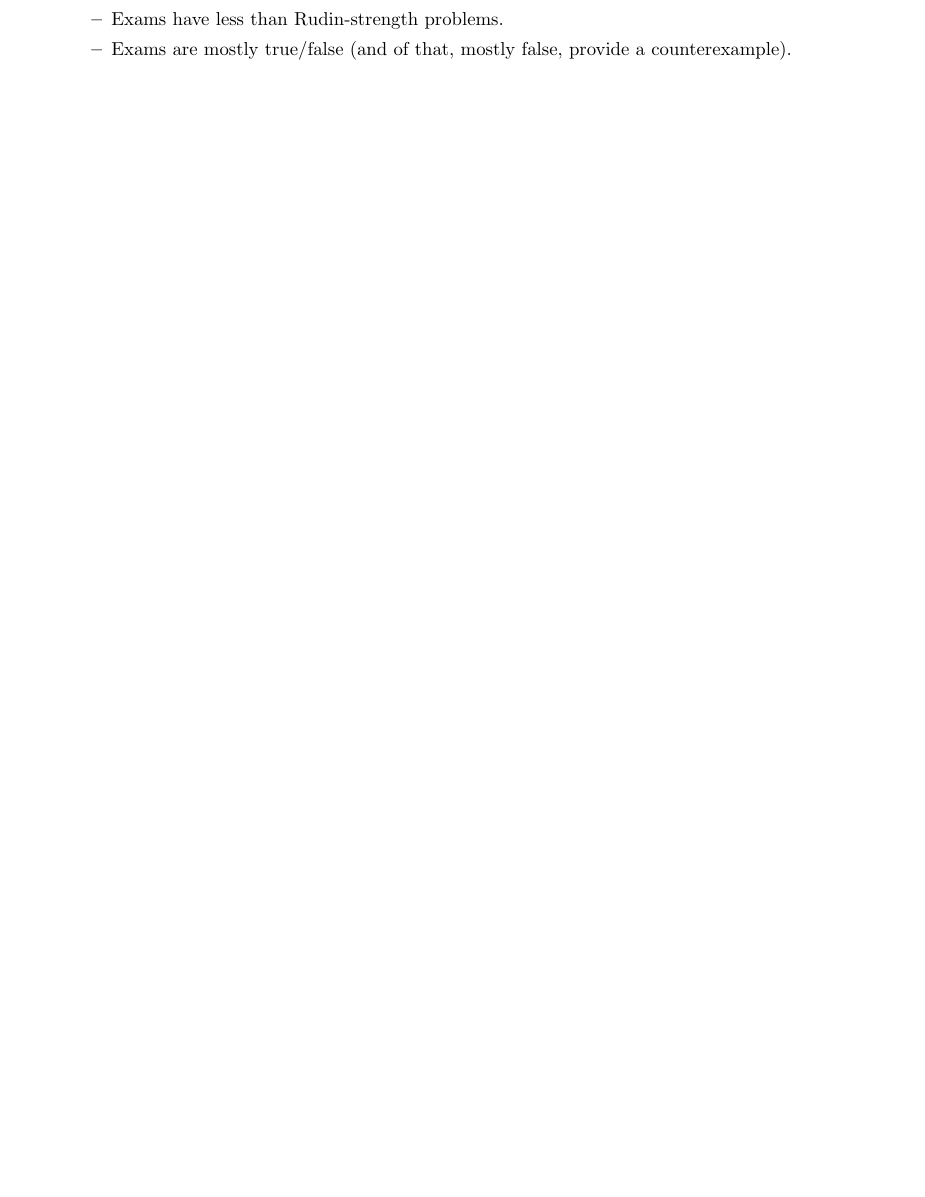
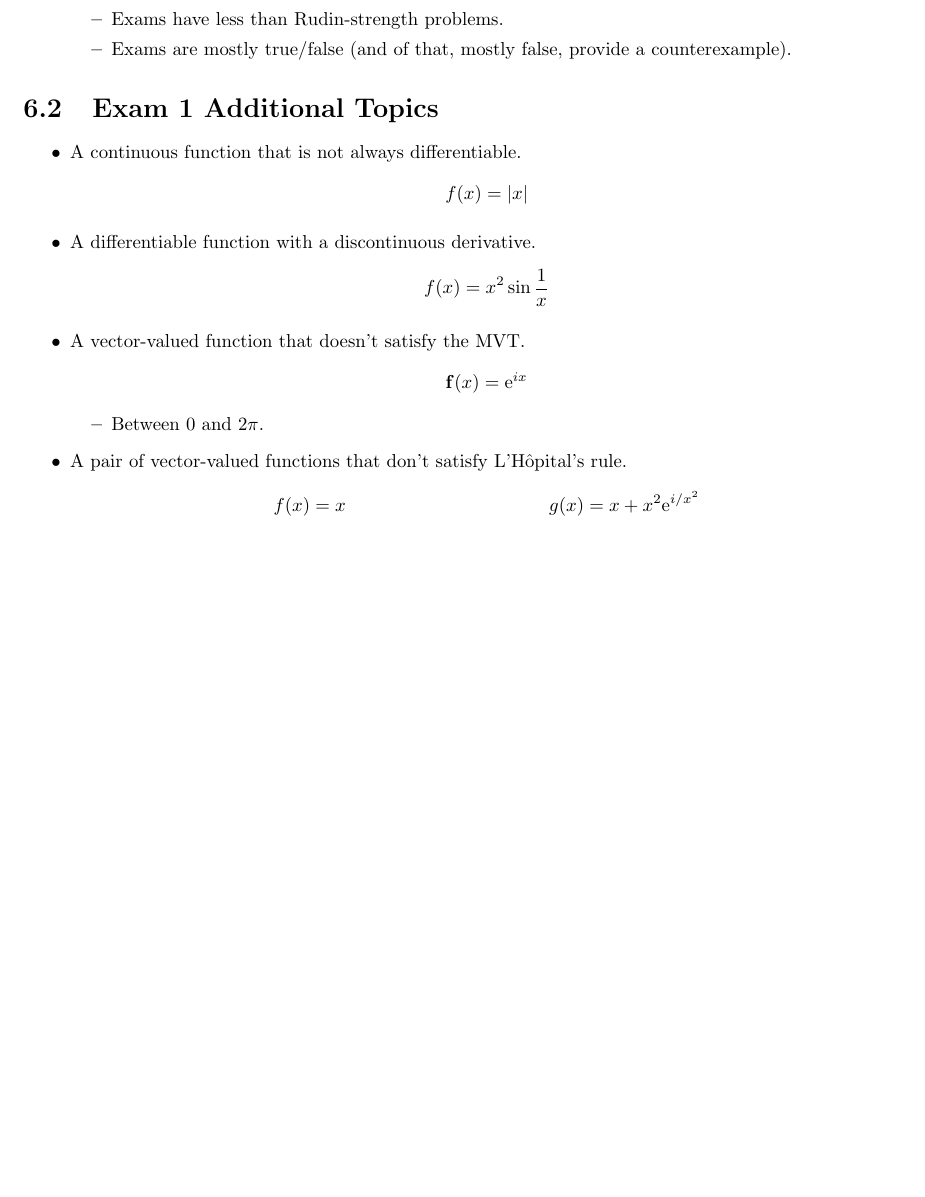
Before and after one commit to shadypuck/MATH20410Notes, a LaTeX thesis (Notes/notes.tex, which reads Notes/Chapter6/chapter6.tex, preamble.tex): part of page 5 of 9, cut so that both start at the same text, the shorter picture padded with empty space. Compiled offline with pdfLaTeX.

Commit message:
Exam 1 Additional Topics

```diff
--- a/Notes/Chapter6/chapter6.tex
+++ b/Notes/Chapter6/chapter6.tex
@@ -104,5 +104,31 @@
 
 
 
+\section{Exam 1 Additional Topics}
+\begin{itemize}
+    \item A continuous function that is not always differentiable.
+    \begin{equation*}
+        f(x) = |x|
+    \end{equation*}
+    \item A differentiable function with a discontinuous derivative.
+    \begin{equation*}
+        f(x) = x^2\sin\frac{1}{x}
+    \end{equation*}
+    \item A vector-valued function that doesn't satisfy the MVT.
+    \begin{equation*}
+        \mathbf{f}(x) = \e[ix]
+    \end{equation*}
+    \begin{itemize}
+        \item Between $0$ and $2\pi$.
+    \end{itemize}
+    \item A pair of vector-valued functions that don't satisfy L'H\^{o}pital's rule.
+    \begin{align*}
+        f(x) &= x&
+        g(x) &= x+x^2\e[i/x^2]
+    \end{align*}
+\end{itemize}
+
+
+
 
 \end{document}
--- a/preamble.tex
+++ b/preamble.tex
@@ -38,4 +38,6 @@
 \newcommand{\Q}{\mathbb{Q}}
 \newcommand{\R}{\mathbb{R}}
 
+\newcommand{\e}[1][]{\text{e}^{#1}}
+
 \usepackage{subfiles}
```
Also changed, not shown: Notes/Chapter6/chapter6.pdf, Notes/notes.pdf.
